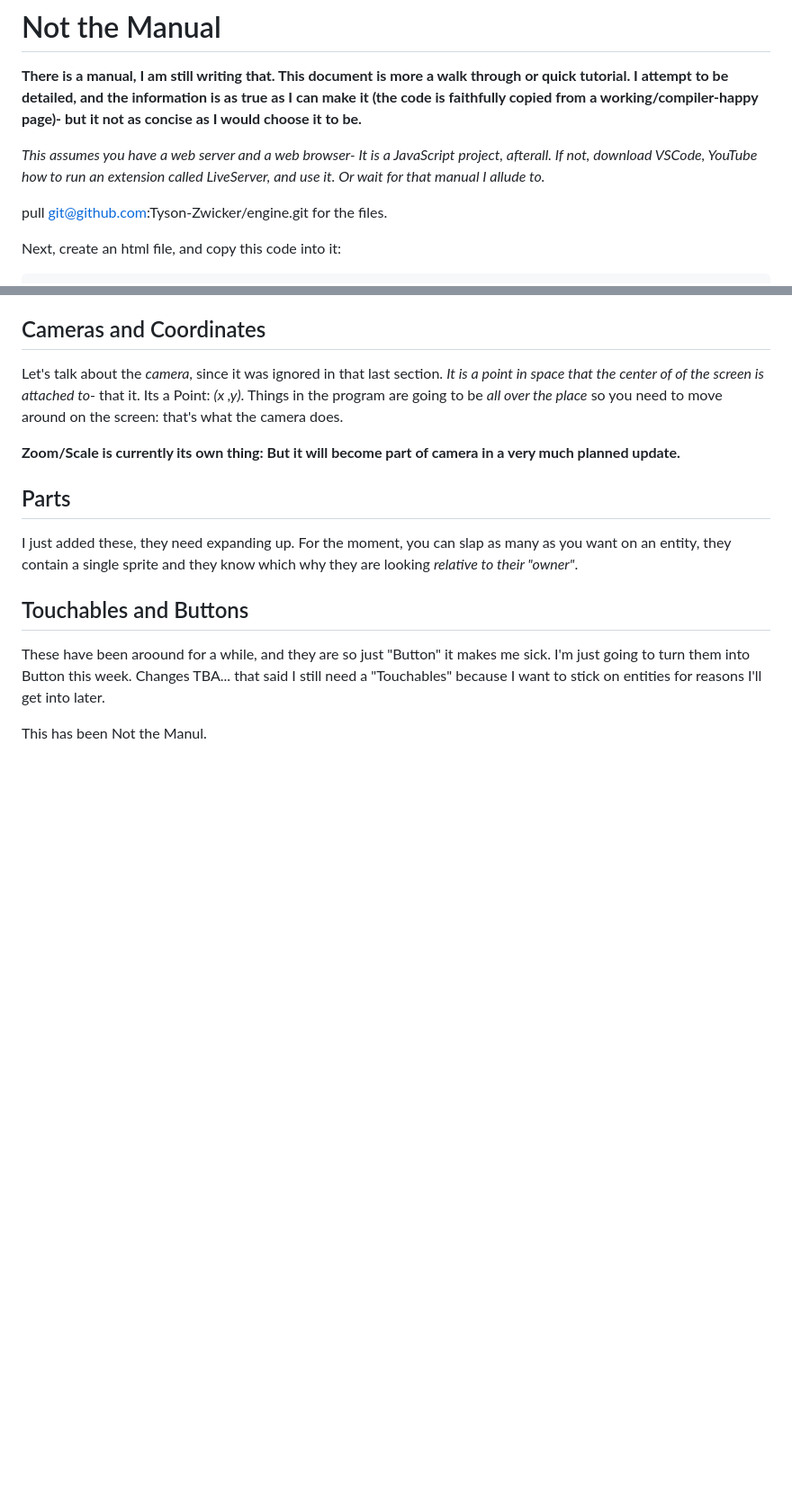
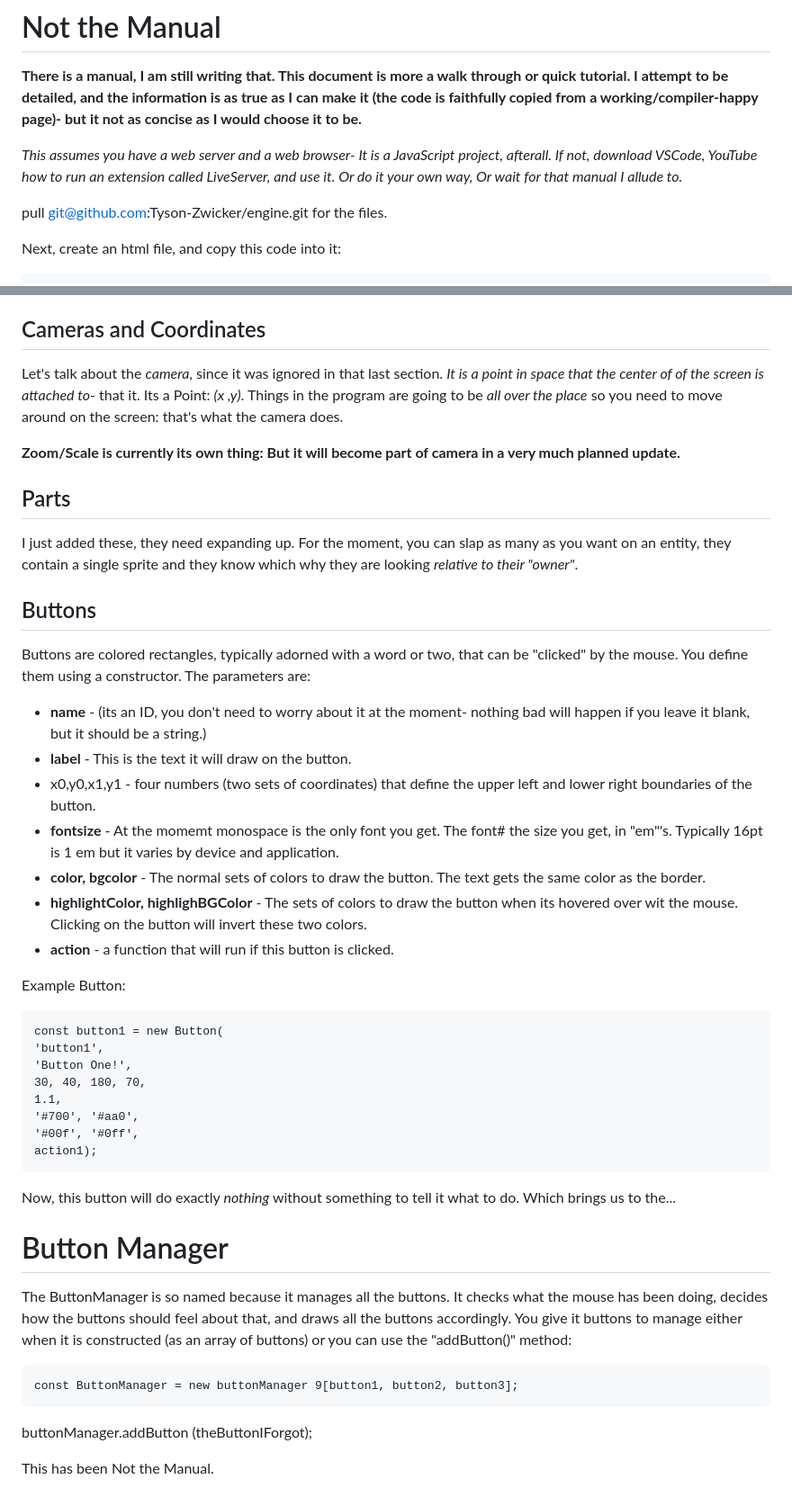
Before and after one commit to Tyson-Zwicker/engine, a Markdown page: NottheManual.md, 2 parts joined by grey strips. Shown: that part at 90% size. GitHub-like rendering; blank space fills up the shorter version.

Commit message:
added buttons.

```diff
--- a/NottheManual.md
+++ b/NottheManual.md
@@ -2,7 +2,7 @@
 
 **There is a manual, I am still writing that.  This document is more a walk through or quick tutorial. I attempt to be detailed, and the information is as true as I can make it (the code is faithfully copied from a working/compiler-happy page)- but it not as concise as I would choose it to be.**
 
-*This assumes you have a web server and a web browser- It is a JavaScript project, afterall. If not, download VSCode, YouTube how to run an extension called LiveServer, and use it. Or wait for that manual I allude to.*
+*This assumes you have a web server and a web browser- It is a JavaScript project, afterall. If not, download VSCode, YouTube how to run an extension called LiveServer, and use it. Or do it your own way, Or wait for that manual I allude to.*
 
 pull git@github.com:Tyson-Zwicker/engine.git for the files.
 
@@ -211,7 +214,37 @@ Let's talk about the *camera*, since it was ignored in that last section. *It is
 ##  Parts
 I just added these, they need expanding up.  For the moment, you can slap as many as you want on an entity, they contain a single sprite and they know which why they are looking *relative to their "owner"*.
 
-##  Touchables and Buttons
-These have been aroound for a while, and they are so just "Button" it makes me sick. I'm just going to turn them into Button this week.  Changes TBA... that said I still need a "Touchables" because I want to  stick on entities for reasons I'll get into later.
+##  Buttons
+Buttons are colored rectangles, typically adorned with a word or two, that can be "clicked" by the mouse.  You define them using a constructor. The parameters are:
 
-This has been Not the Manul.
+* **name** - (its an ID, you don't need to worry about it at the moment- nothing bad will happen if you leave it blank, but it should be a string.)
+* **label** - This is the text it will draw on the button.
+*  x0,y0,x1,y1 - four numbers (two sets of coordinates) that define the upper left and lower right boundaries of the button.
+*  **fontsize** - At the momemt monospace is the only font you get.  The font# the size you get, in "em"'s.  Typically 16pt is 1 em but it varies by device and application.
+*  **color, bgcolor** - The normal sets of colors to draw the button.  The text gets the same color as the border.
+*  **highlightColor, highlighBGColor** - The sets of colors to draw the button when its hovered over wit the mouse.  Clicking on the button will invert these two colors.
+* **action** - a function that will run if this button is clicked.
+
+Example Button:
+
+    const button1 = new Button(
+    'button1',
+    'Button One!',
+    30, 40, 180, 70,
+    1.1,
+    '#700', '#aa0',
+    '#00f', '#0ff',
+    action1);
+
+Now, this button will do exactly *nothing* without something to tell it what to do. Which brings us to the...
+
+# Button Manager
+
+The ButtonManager is so named because it manages all the buttons.  It checks what the mouse has been doing, decides how the buttons should feel about that, and draws all the buttons accordingly.  You give it buttons to manage either when it is constructed (as an array of buttons) or you can use the "addButton()" method:
+
+
+
+    const ButtonManager = new buttonManager 9[button1, button2, button3];
+buttonManager.addButton (theButtonIForgot);
+
+This has been Not the Manual.
```
Also changed, not shown: other parts of NottheManual.md (+18 -15 lines).
